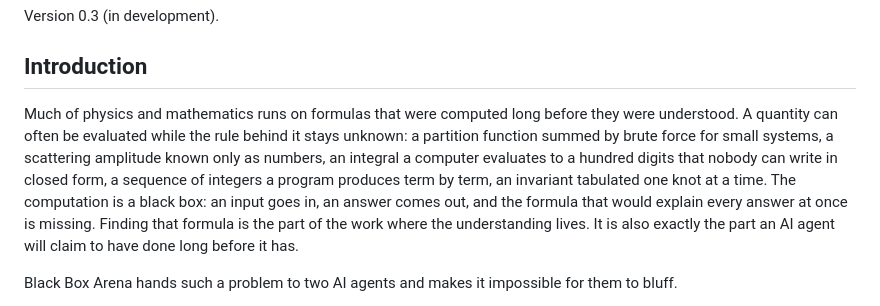
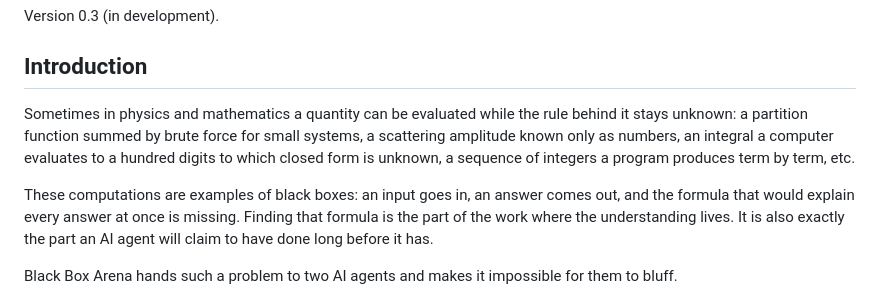
Before and after one commit to aguevara22/black-box-arena, a Markdown page: README.md, the part around the change. GitHub-like rendering.

```diff
--- a/README.md
+++ b/README.md
@@ -4,13 +4,13 @@ Version 0.3 (in development).
 
 ## Introduction
 
-Much of physics and mathematics runs on formulas that were computed long
-before they were understood. A quantity can often be evaluated while the
+Sometimes in physics and mathematics a quantity can be evaluated while the
 rule behind it stays unknown: a partition function summed by brute force for
 small systems, a scattering amplitude known only as numbers, an integral a
-computer evaluates to a hundred digits that nobody can write in closed form,
-a sequence of integers a program produces term by term, an invariant
-tabulated one knot at a time. The computation is a black box: an input goes
+computer evaluates to a hundred digits to which closed form is unknown,
+a sequence of integers a program produces term by term, etc.
+
+These computations are examples of black boxes: an input goes
 in, an answer comes out, and the formula that would explain every answer at
 once is missing. Finding that formula is the part of the work where the
 understanding lives. It is also exactly the part an AI agent will claim to
```
